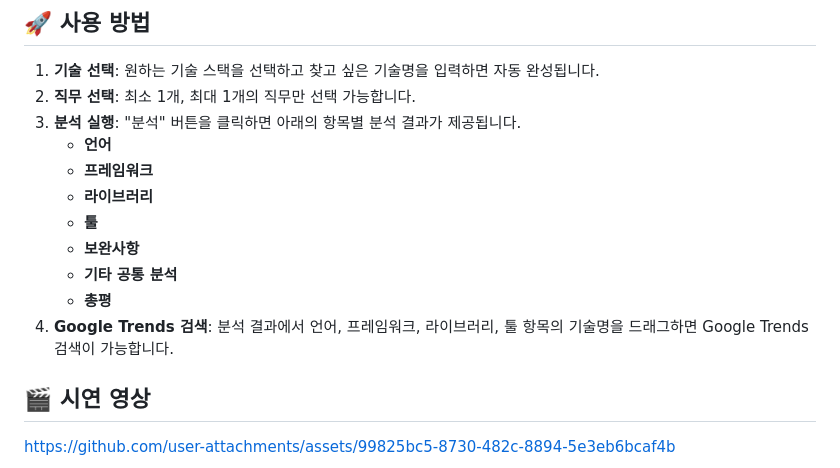
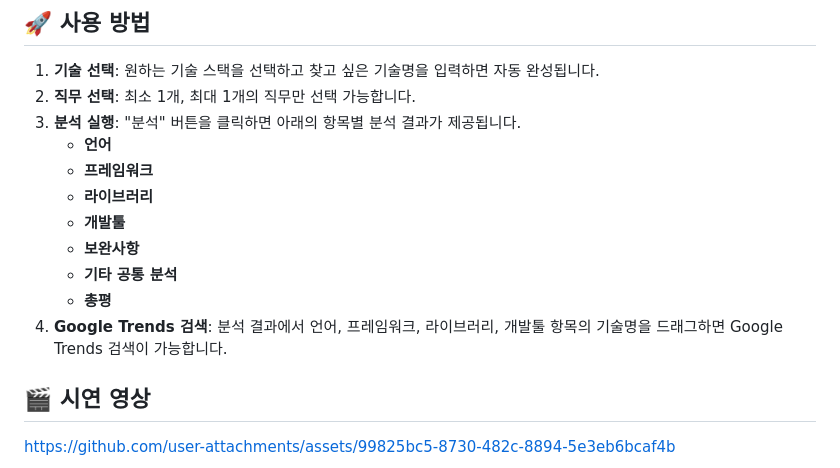
Before and after one commit to asite444/CheerUpProject, a Markdown page: README.md, the part around the change. Drawn GitHub-style.

```diff
--- a/README.md
+++ b/README.md
@@ -102,11 +102,11 @@
    - **언어**
    - **프레임워크**
    - **라이브러리**
-   - **툴**
+   - **개발툴**
    - **보완사항**
    - **기타 공통 분석**
    - **총평**
-4. **Google Trends 검색**: 분석 결과에서 언어, 프레임워크, 라이브러리, 툴 항목의 기술명을 드래그하면 Google Trends 검색이 가능합니다.
+4. **Google Trends 검색**: 분석 결과에서 언어, 프레임워크, 라이브러리, 개발툴 항목의 기술명을 드래그하면 Google Trends 검색이 가능합니다.
 
 ## 🎬 시연 영상
 
```
